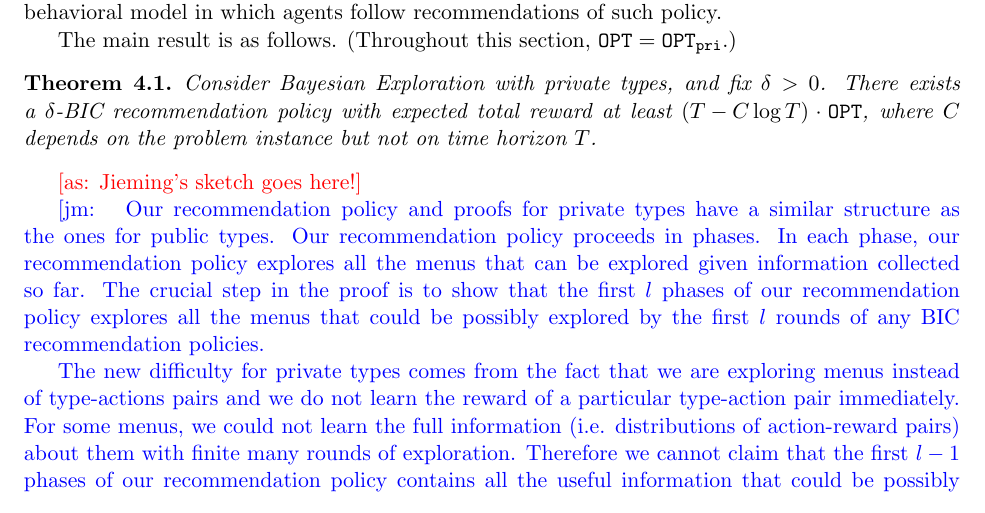
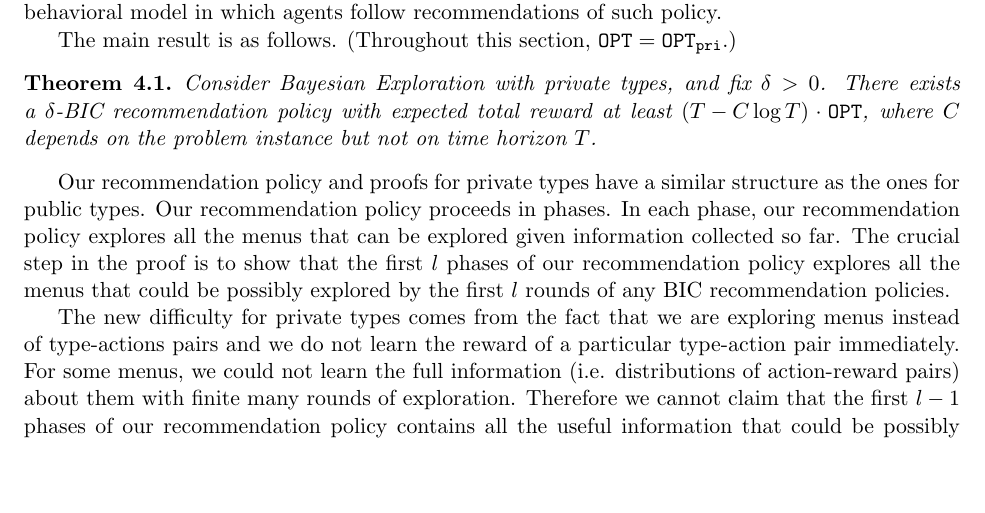
Before and after one commit to maojm/Multi-Type-BIC-Exploration, a LaTeX paper (main.tex, which reads private_type_nc.tex): part of page 11 of 23, cut so that both start at the same text, the shorter picture padded with empty space. Compiled offline with pdfLaTeX.

Commit message:
Uncommented Jieming's sketch.

```diff
--- a/private_type_nc.tex
+++ b/private_type_nc.tex
@@ -13,15 +13,12 @@ The main result is as follows. (Throughout this section, $\OPT = \OPTpri$.)
 Consider Bayesian Exploration with private types, and fix $\delta > 0$. There exists a $\delta$-BIC recommendation policy with expected total reward at least $\left(T - C \log T \right) \cdot \OPT$, where $C$ depends on the problem instance but not on time horizon $T$.
 \end{theorem}
 
-\ascomment{Jieming's sketch goes here!}
-
-\jmcomment{
 Our recommendation policy and proofs for private types have a similar structure as the ones for public types. Our recommendation policy proceeds in phases. In each phase, our recommendation policy explores all the menus that can be explored given information collected so far. The crucial step in the proof is to show that the first $l$ phases of our recommendation policy explores all the menus that could be possibly explored by the first $l$ rounds of any BIC recommendation policies.
 
 The new difficulty for private types comes from the fact that we are exploring menus instead of type-actions pairs and we do not learn the reward of a particular type-action pair immediately. For some menus, we could not learn the full information (i.e. distributions of action-reward pairs) about them with finite many rounds of exploration. Therefore we cannot claim that the first $l-1$ phases of our recommendation policy contains all the useful information that could be possibly collected by the first $l-1$ rounds of any BIC recommendation policies. However, we show that this claim is approximately true if we explore each menu enough times in each phase.
 
 We then show that the approximate version of such claim is good enough if we relax the BIC condition a little bit. In particular, we show an approximate information-monotonicity lemma which states that if our recommendation policy collects almost all the useful information that could be possibly collected by the first $l-1$ rounds of any BIC recommendation policies and we relax our recommendation policy from being BIC to being $\delta$-BIC, our recommendation policy can explore all the menus that could be possibly explored by the first $l$ rounds of any BIC recommendation policies.
-}
+
 
 \subsection{Single-round Exploration}
 \label{sec:private_single}
```
